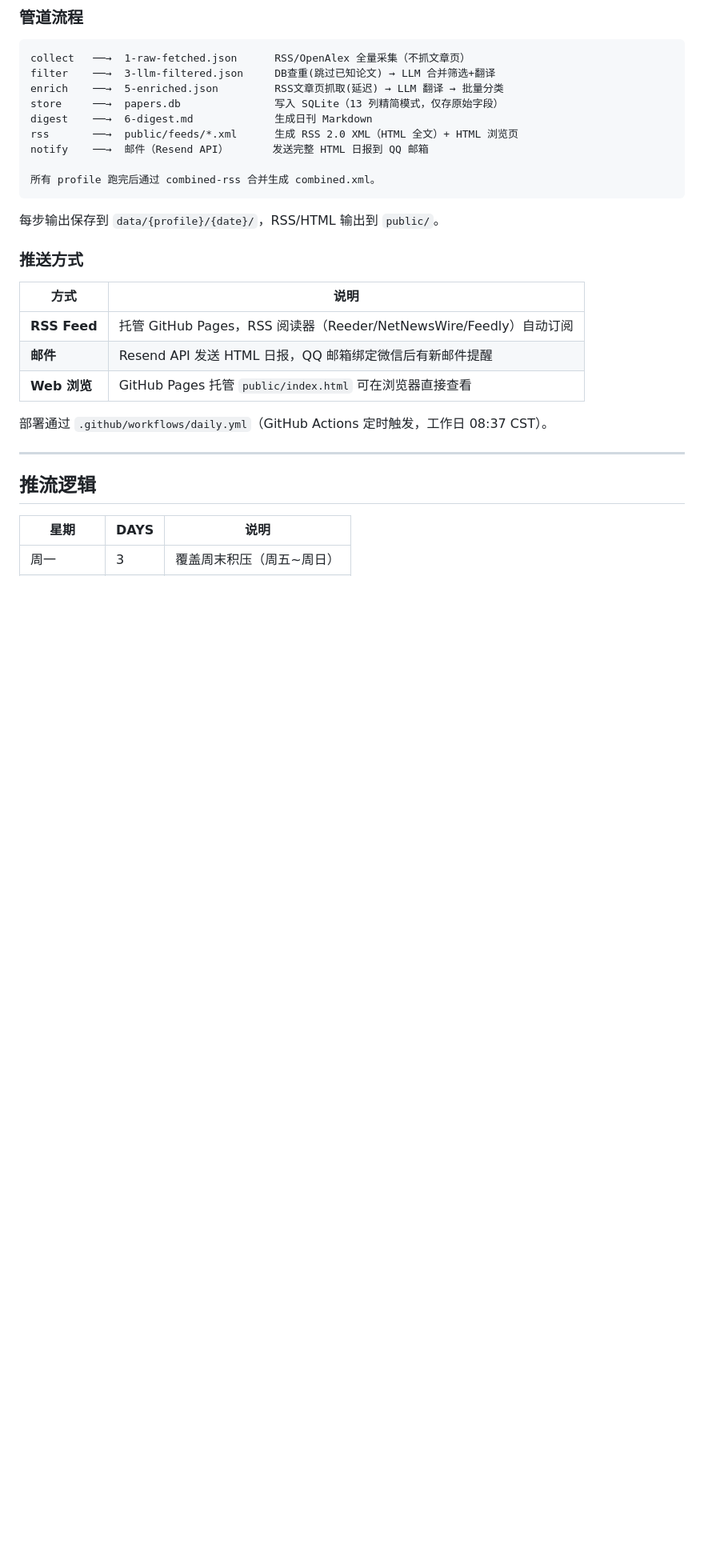
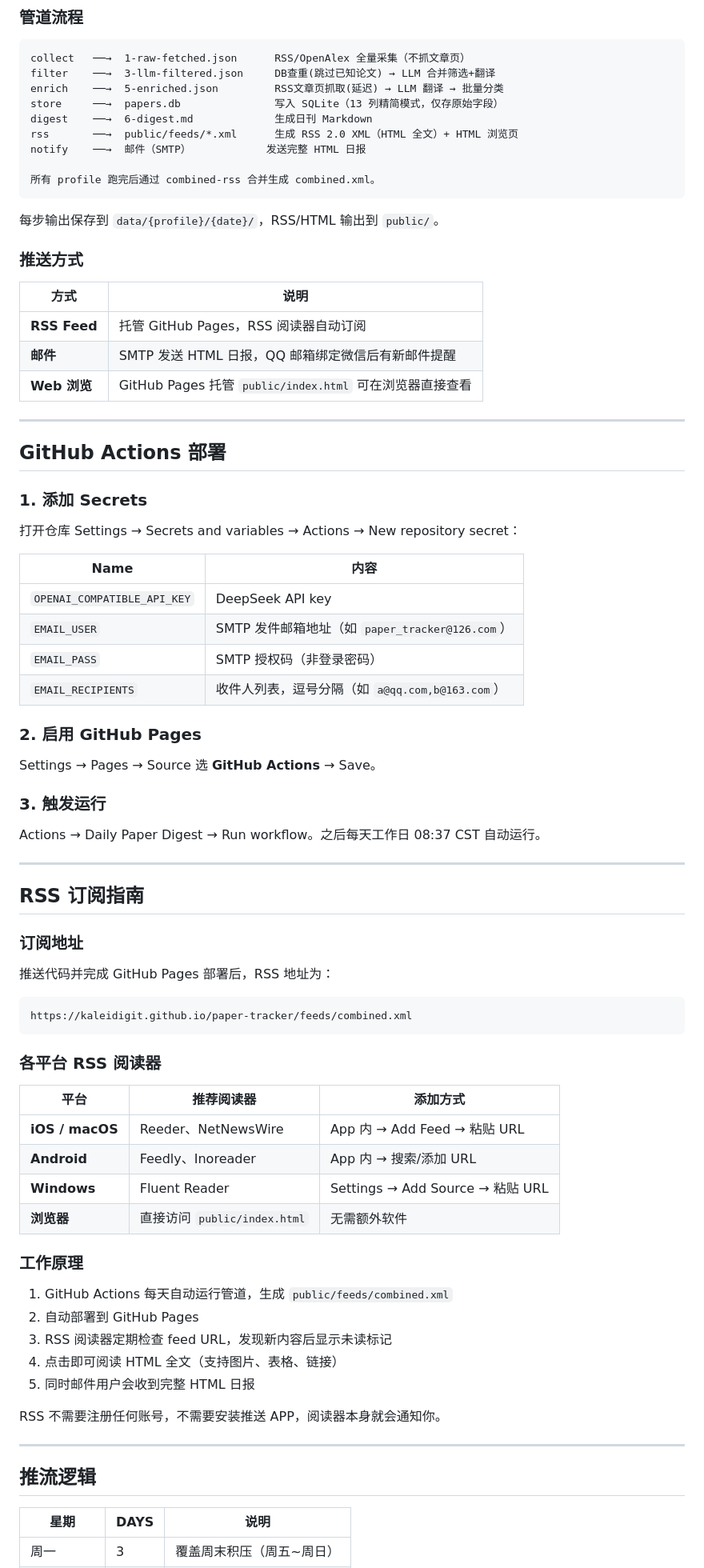
Before and after one commit to kaleidigit/paper-tracker, a Markdown page: README.md, the part around one of its changes. Shown at 80% size. GitHub-like rendering; blank space fills up the shorter version.

Commit message:
docs: add GitHub Actions setup and RSS usage guide to README

````diff
--- a/README.md
+++ b/README.md
@@ -76,7 +76,7 @@ enrich    ──→  5-enriched.json         RSS文章页抓取(延迟) → LLM
 store     ──→  papers.db               写入 SQLite（13 列精简模式，仅存原始字段）
 digest    ──→  6-digest.md             生成日刊 Markdown
 rss       ──→  public/feeds/*.xml      生成 RSS 2.0 XML（HTML 全文）+ HTML 浏览页
-notify    ──→  邮件（Resend API）       发送完整 HTML 日报到 QQ 邮箱
+notify    ──→  邮件（SMTP）            发送完整 HTML 日报
 
 所有 profile 跑完后通过 combined-rss 合并生成 combined.xml。
 ```
@@ -87,11 +87,63 @@ notify    ──→  邮件（Resend API）       发送完整 HTML 日报到 QQ
 
 | 方式 | 说明 |
 |------|------|
-| **RSS Feed** | 托管 GitHub Pages，RSS 阅读器（Reeder/NetNewsWire/Feedly）自动订阅 |
-| **邮件** | Resend API 发送 HTML 日报，QQ 邮箱绑定微信后有新邮件提醒 |
+| **RSS Feed** | 托管 GitHub Pages，RSS 阅读器自动订阅 |
+| **邮件** | SMTP 发送 HTML 日报，QQ 邮箱绑定微信后有新邮件提醒 |
 | **Web 浏览** | GitHub Pages 托管 `public/index.html` 可在浏览器直接查看 |
 
-部署通过 `.github/workflows/daily.yml`（GitHub Actions 定时触发，工作日 08:37 CST）。
+---
+
+## GitHub Actions 部署
+
+### 1. 添加 Secrets
+
+打开仓库 Settings → Secrets and variables → Actions → New repository secret：
+
+| Name | 内容 |
+|------|------|
+| `OPENAI_COMPATIBLE_API_KEY` | DeepSeek API key |
+| `EMAIL_USER` | SMTP 发件邮箱地址（如 `paper_tracker@126.com`） |
+| `EMAIL_PASS` | SMTP 授权码（非登录密码） |
+| `EMAIL_RECIPIENTS` | 收件人列表，逗号分隔（如 `a@qq.com,b@163.com`） |
+
+### 2. 启用 GitHub Pages
+
+Settings → Pages → Source 选 **GitHub Actions** → Save。
+
+### 3. 触发运行
+
+Actions → Daily Paper Digest → Run workflow。之后每天工作日 08:37 CST 自动运行。
+
+---
+
+## RSS 订阅指南
+
+### 订阅地址
+
+推送代码并完成 GitHub Pages 部署后，RSS 地址为：
+
+```
+https://kaleidigit.github.io/paper-tracker/feeds/combined.xml
+```
+
+### 各平台 RSS 阅读器
+
+| 平台 | 推荐阅读器 | 添加方式 |
+|------|-----------|---------|
+| **iOS / macOS** | Reeder、NetNewsWire | App 内 → Add Feed → 粘贴 URL |
+| **Android** | Feedly、Inoreader | App 内 → 搜索/添加 URL |
+| **Windows** | Fluent Reader | Settings → Add Source → 粘贴 URL |
+| **浏览器** | 直接访问 `public/index.html` | 无需额外软件 |
+
+### 工作原理
+
+1. GitHub Actions 每天自动运行管道，生成 `public/feeds/combined.xml`
+2. 自动部署到 GitHub Pages
+3. RSS 阅读器定期检查 feed URL，发现新内容后显示未读标记
+4. 点击即可阅读 HTML 全文（支持图片、表格、链接）
+5. 同时邮件用户会收到完整 HTML 日报
+
+RSS 不需要注册任何账号，不需要安装推送 APP，阅读器本身就会通知你。
 
 ---
 
````
Also changed, not shown: other parts of README.md (+12 -6 lines).
